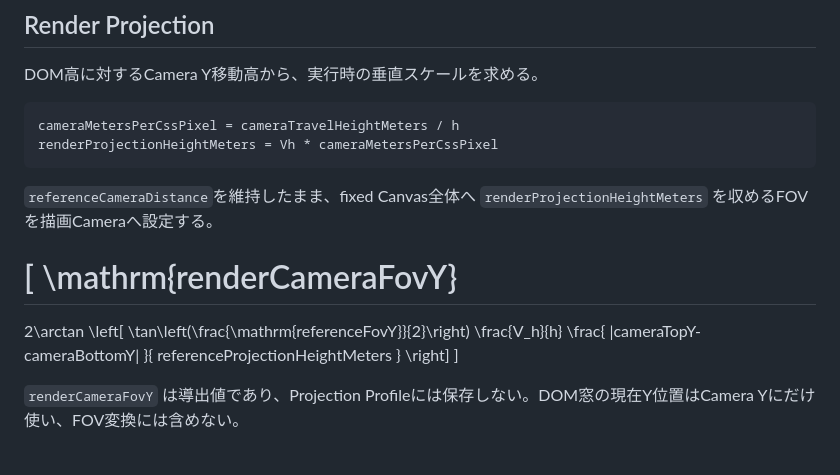
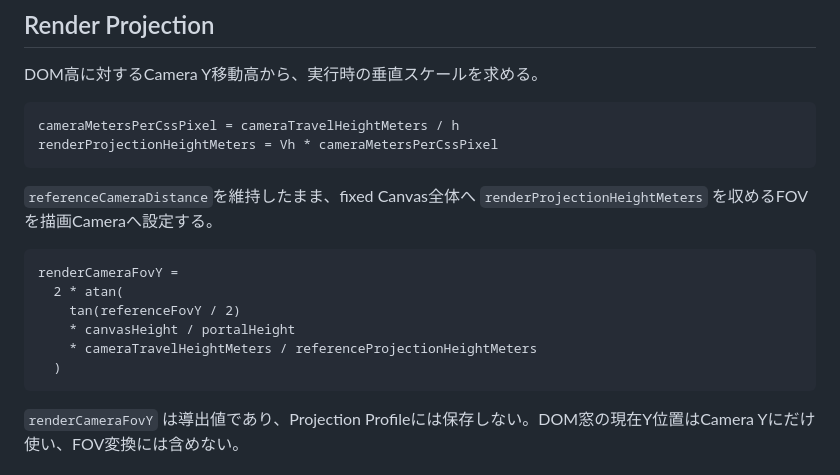
Before and after one commit to novogrammer/parallax-portal-study, a Markdown page: docs/vertical-projection.md, the part around the change. Drawn GitHub-style.

Commit message:
vertical-projection.md のLaTeX数式を、GitHubで確実に表示できるテキスト形式へ変更しました。

````diff
--- a/docs/vertical-projection.md
+++ b/docs/vertical-projection.md
@@ -79,20 +79,14 @@ renderProjectionHeightMeters = Vh * cameraMetersPerCssPixel
 
 `referenceCameraDistance`を維持したまま、fixed Canvas全体へ `renderProjectionHeightMeters` を収めるFOVを描画Cameraへ設定する。
 
-\[
-\mathrm{renderCameraFovY}
-=
-2\arctan
-\left[
-\tan\left(\frac{\mathrm{referenceFovY}}{2}\right)
-\frac{V_h}{h}
-\frac{
-|cameraTopY-cameraBottomY|
-}{
-referenceProjectionHeightMeters
-}
-\right]
-\]
+```text
+renderCameraFovY =
+  2 * atan(
+    tan(referenceFovY / 2)
+    * canvasHeight / portalHeight
+    * cameraTravelHeightMeters / referenceProjectionHeightMeters
+  )
+```
 
 `renderCameraFovY` は導出値であり、Projection Profileには保存しない。DOM窓の現在Y位置はCamera Yにだけ使い、FOV変換には含めない。
 
````
